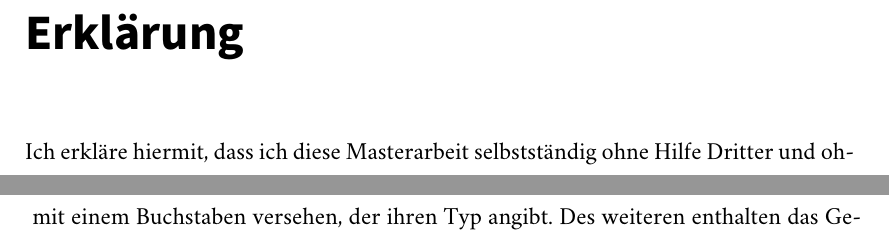
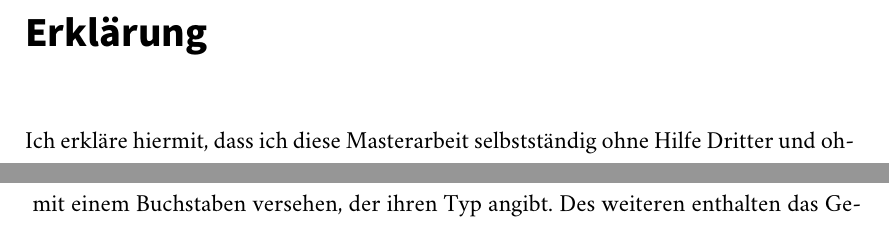
Before and after one commit to sebastianmarr/thesis, a LaTeX thesis (thesis/main.tex): two parts of pages 5 and 58 of 116, joined at a grey line, cut so that both start at the same text. Compiled offline with XeLaTeX; a missing font is replaced by an installed copy or a similar font; an older LaTeX class or package is replaced by its successor.

Commit message:
smaller headings

```diff
--- a/thesis/main.tex
+++ b/thesis/main.tex
@@ -1,6 +1,19 @@
 \RequirePackage[l2tabu, orthodox]{nag}
 
-\documentclass[a4paper, 12pt, twoside, openright, DIV=12, BCOR=15mm, ngerman, abstracton, toc=bibliography, toc=listof, numbers=noenddot]{scrreprt}
+\documentclass[
+    a4paper,
+    12pt,
+    twoside,
+    open=right,
+    DIV=12,
+    BCOR=15mm,
+    ngerman,
+    abstracton,
+    toc=bibliography,
+    toc=listof,
+    numbers=noenddot,
+    headings=normal,
+    ]{scrreprt}
 
 % compatibility
 \usepackage{scrhack} % silences certain KOMA warnings
```
